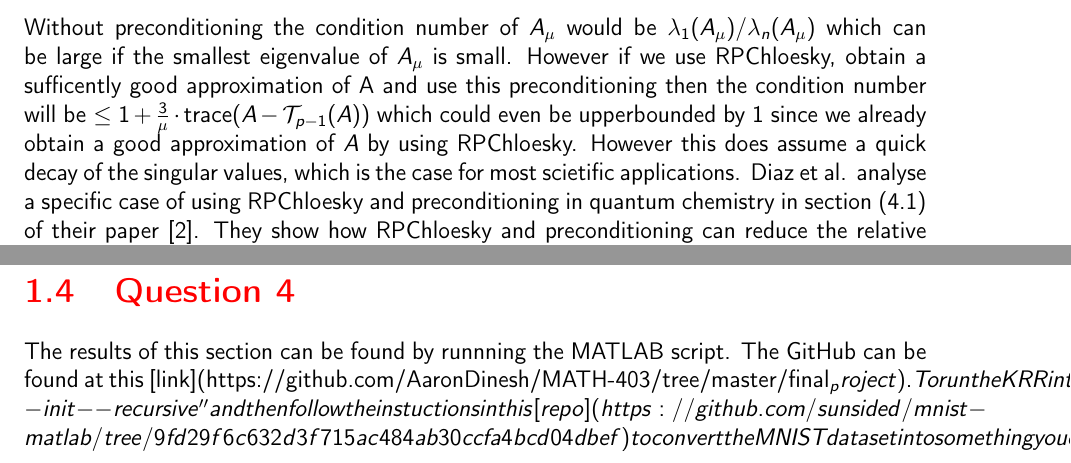
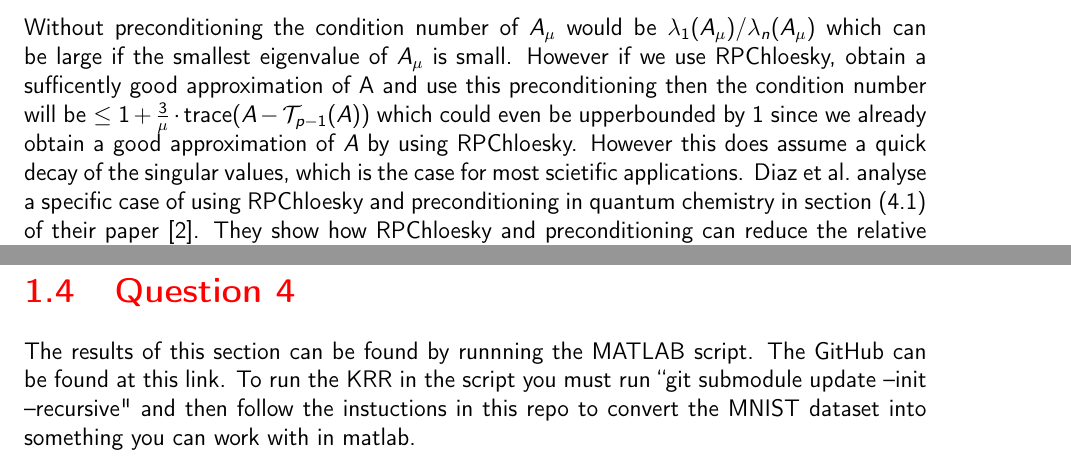
Before and after one commit to AaronDinesh/MATH-403, a LaTeX thesis (final_project/main.tex, which reads final_project/ch-Answers.tex): two parts of pages 6 and 11 of 12, joined at a grey line, cut so that both start at the same text. Compiled offline with pdfLaTeX.

Commit message:
final final commit

```diff
--- a/final_project/ch-Answers.tex
+++ b/final_project/ch-Answers.tex
@@ -136,9 +136,8 @@ be large if the smallest eigenvalue of $A_{\mu}$ is small. However if we use RPC
 approximation of A and use this preconditioning then the condition number will be $\leq 1 +
 \frac{3}{\mu}\cdot\text{trace}(A - \mathcal{T}_{p-1}(A))$ which could even be upperbounded by $1$ since we already
 obtain a good approximation of $A$ by using RPChloesky. However this does assume a quick decay of the singular values,
-which is the case for most scietific applications. Diaz et al. analyse a specific case of using RPChloesky and
-preconditioning in quantum chemistry in section (4.1) of their paper
-\cite{díaz2024robustrandomizedpreconditioningkernel}. They show how RPChloesky and preconditioning can reduce the
+which is the case for most scietific applications. Diaz et al.\ analyse a specific case of using RPChloesky and
+preconditioning in quantum chemistry in section (4.1) of their paper \cite{diaz2024}. They show how RPChloesky and preconditioning can reduce the
 relative residual in a ridge regression task to an order of $10^{-2}$ in $100$ iterations, highlighting how good the
 method is. Also iterative solvers like the Conjugate Gradient method is proportional to the sqaure root of the condition
 number so achieveing a low condition number through preconditioning would be ideal for these solvers.
@@ -407,7 +406,7 @@ And so we have complated the proof showing that:
 
 \section{Question 4}
 The results of this section can be found by runnning the MATLAB script. The GitHub can be found at this
-[link](https://github.com/AaronDinesh/MATH-403/tree/master/final_project). To run the KRR in the script you must run
-``git submodule update --init --recursive'' and then follow the instuctions in this
-[repo](https://github.com/sunsided/mnist-matlab/tree/9fd29f6c632d3f715ac484ab30ccfa4bcd04dbef) to convert the MNIST
+\href{https://github.com/AaronDinesh/MATH-403/tree/master/final_project}{link}. To run the KRR in the script you must run
+``git submodule update --init --recursive" and then follow the instuctions in this
+\href{https://github.com/sunsided/mnist-matlab/tree/9fd29f6c632d3f715ac484ab30ccfa4bcd04dbef}{repo} to convert the MNIST
 dataset into something you can work with in matlab.
```
Also changed, not shown: final_project/citations.bib (+1 -1 lines), final_project/AaronDinesh_Project1_387804.pdf (added), final_project/Makefile, final_project/main.pdf (deleted), final_project/plots/iter_cgs.png, final_project/plots/iter_nys.png, final_project/plots/iter_rpc.png, final_project/plots/residual_direct.png, final_project/plots/residual_rpc.png, final_project/plots/time_direct.png, final_project/plots/time_nys.png, final_project/plots/time_rpc.png, 3 other files.
